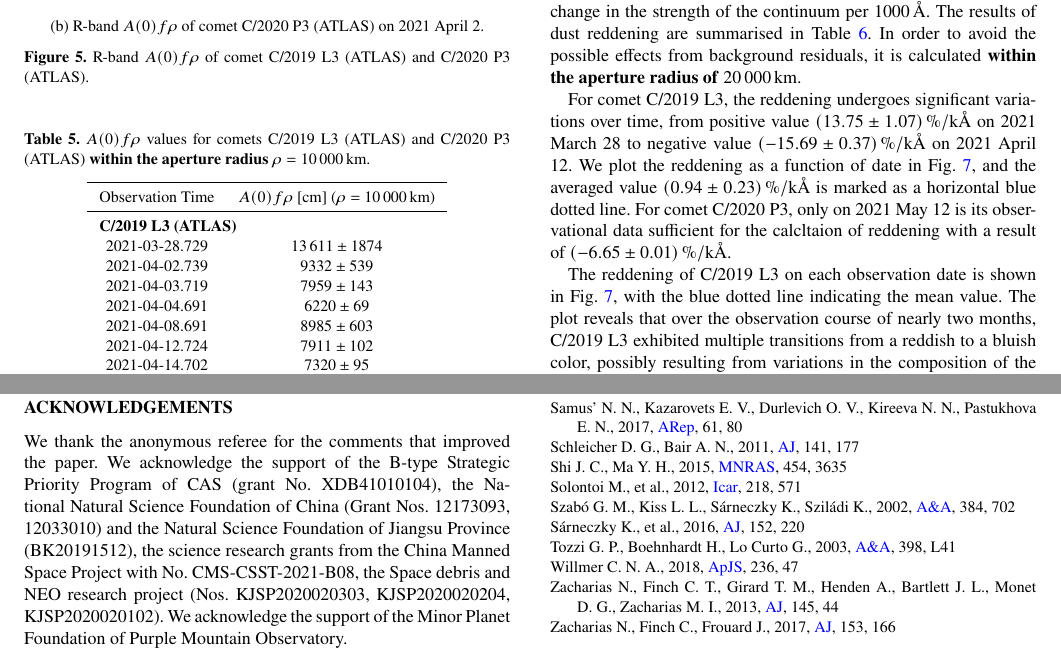
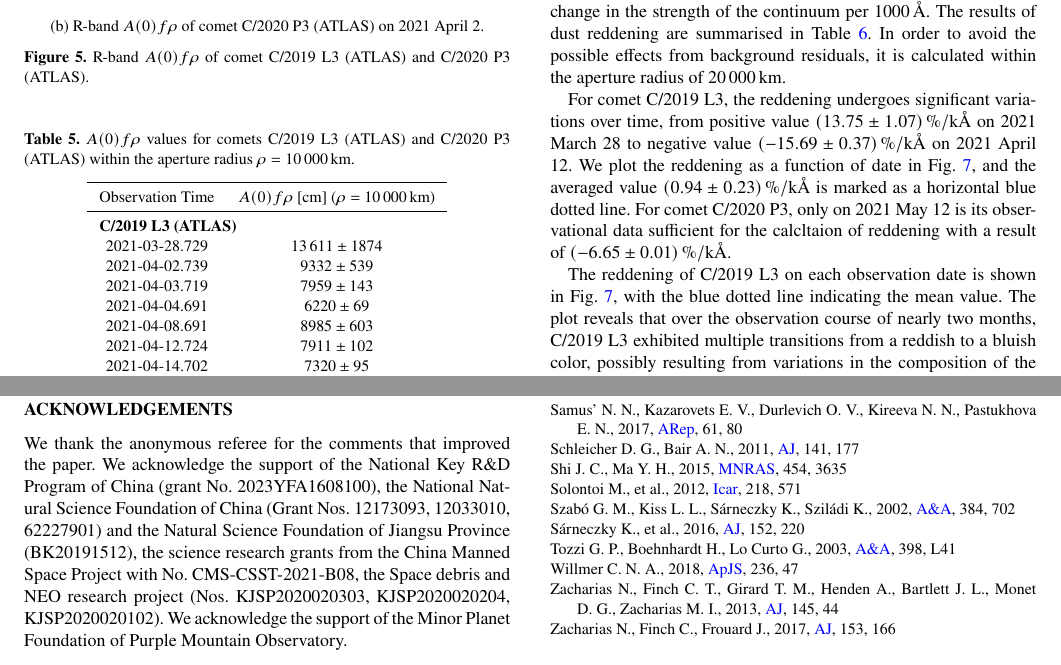
Before and after one commit to timenote-timenotes/mnras, a LaTeX paper (main.tex, which reads sections/3-results.tex): two parts of pages 5 and 8 of 8, joined at a grey line, cut so that both start at the same text. Compiled offline with pdfLaTeX; a LaTeX package or settings file that is missing is left out.

Commit message:
2024Feb22

```diff
--- a/main.tex
+++ b/main.tex
@@ -122,7 +122,7 @@ Long-period comets -- photometry -- data analysis
 
 \section*{Acknowledgements}
 
-We thank the anonymous referee for the comments that improved the paper. We acknowledge the support of  the B-type Strategic Priority Program of CAS (grant No. XDB41010104), the National Natural Science Foundation of China (Grant Nos. 12173093, 12033010) and the Natural Science Foundation of Jiangsu Province (BK20191512), the science research grants from the China Manned Space Project with No. CMS-CSST-2021-B08, the Space debris and NEO research project (Nos. KJSP2020020303, KJSP2020020204, KJSP2020020102). We acknowledge the support of the Minor Planet Foundation of Purple Mountain Observatory.
+We thank the anonymous referee for the comments that improved the paper. We acknowledge the support of the National Key R\&D Program of China (grant No. 2023YFA1608100), the National Natural Science Foundation of China (Grant Nos. 12173093, 12033010, 62227901) and the Natural Science Foundation of Jiangsu Province (BK20191512), the science research grants from the China Manned Space Project with No. CMS-CSST-2021-B08, the Space debris and NEO research project (Nos. KJSP2020020303, KJSP2020020204, KJSP2020020102). We acknowledge the support of the Minor Planet Foundation of Purple Mountain Observatory.
 %%%%%%%%%%%%%%%%%%%%%%%%%%%%%%%%%%%%%%%%%%%%%%%%%%
 
 \section*{Data Availability}
--- a/sections/3-results.tex
+++ b/sections/3-results.tex
@@ -160,7 +160,7 @@ Fig.~\ref{fig:Afrho} shows some part of the R-band $A(0)f\rho$ profiles, and the
 
 \begin{table}
     \centering
-    \caption{$A(0)f\rho$ values for comets C/2019 L3 (ATLAS) and C/2020 P3 (ATLAS) \added{within the aperture radius} $\rho = \qty{10000}{\km}$. }\label{tab:afrho}
+    \caption{$A(0)f\rho$ values for comets C/2019 L3 (ATLAS) and C/2020 P3 (ATLAS) within the aperture radius $\rho = \qty{10000}{\km}$. }\label{tab:afrho}
     \begin{threeparttable}
         % \resizebox{\linewidth}{!}{
         \begin{tabular}{cc}
@@ -215,7 +215,7 @@ Moreover, in order to indicate how the scattered color of the dusty coma varies
 \mathcal{R} = \frac{2}{Af\rho_1 + Af\rho_2} \frac{Af\rho_2 - Af\rho_1}{\lambda_2 - \lambda_1},
 \label{eq:red}
 \end{equation}
-where $\lambda_1$ and $\lambda_2$ are the central wavelengths of the filters in units of [\unit{\nm}] (respectively the centers of B and R filters, {\qty{440}{\nm}} and {\qty{658}{\nm}}). With this parameter it is convenient to indicate the percentage of change in the strength of the continuum per {\qty{1000}{\angstrom}}. The results of dust reddening are summarised in Table~\ref{tab:reddening}. In order to avoid the possible effects from background residuals, it is calculated \added{within the aperture radius of} {\qty{20000}{\km}}.
+where $\lambda_1$ and $\lambda_2$ are the central wavelengths of the filters in units of [\unit{\nm}] (respectively the centers of B and R filters, {\qty{440}{\nm}} and {\qty{658}{\nm}}). With this parameter it is convenient to indicate the percentage of change in the strength of the continuum per {\qty{1000}{\angstrom}}. The results of dust reddening are summarised in Table~\ref{tab:reddening}. In order to avoid the possible effects from background residuals, it is calculated within the aperture radius of {\qty{20000}{\km}}.
 
 For comet C/2019 L3, the reddening undergoes significant variations over time, from positive value {\qty{13.75 +- 1.07}{\percent/\kilo\angstrom}} on \DTMdate{2021-3-28} to negative value {\qty{-15.69 +- 0.37}{\percent/\kilo\angstrom}} on \DTMdate{2021-4-12}. We plot the reddening as a function of date in Fig.~\ref{fig:reddening}, and the averaged value {\qty{0.94 +- 0.23}{\percent/\kilo\angstrom}} is marked as a horizontal blue dotted line. For comet C/2020 P3, only on \DTMdate{2021-5-12} is its observational data sufficient for the calcltaion of reddening with a result of {\qty{-6.65 +- 0.01}{\percent/\kilo\angstrom}}.
 
```
Also changed, not shown: sections/2-observation.tex (+1 -1 lines), sections/3-results.tex (6 more changed lines), 1 other file.
